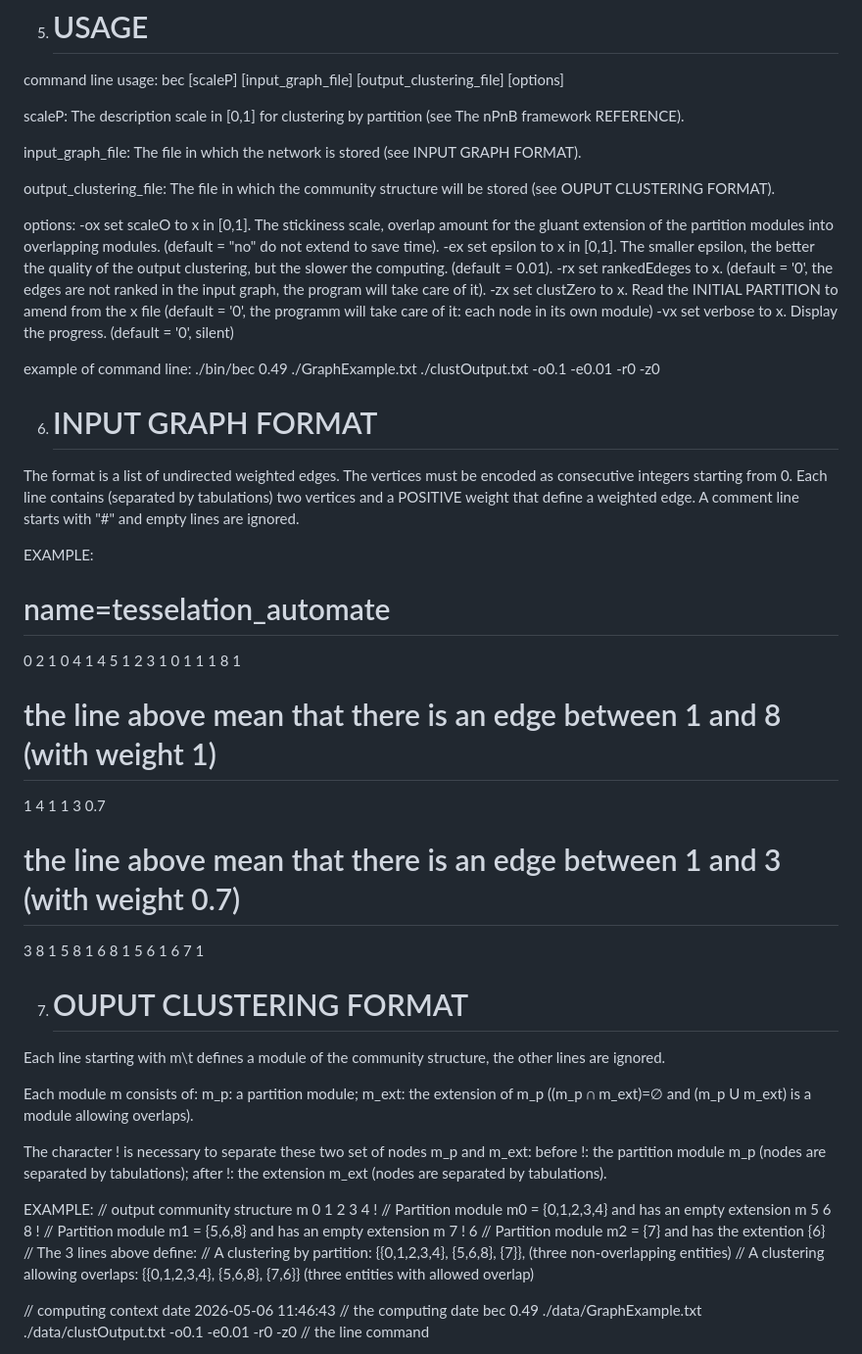
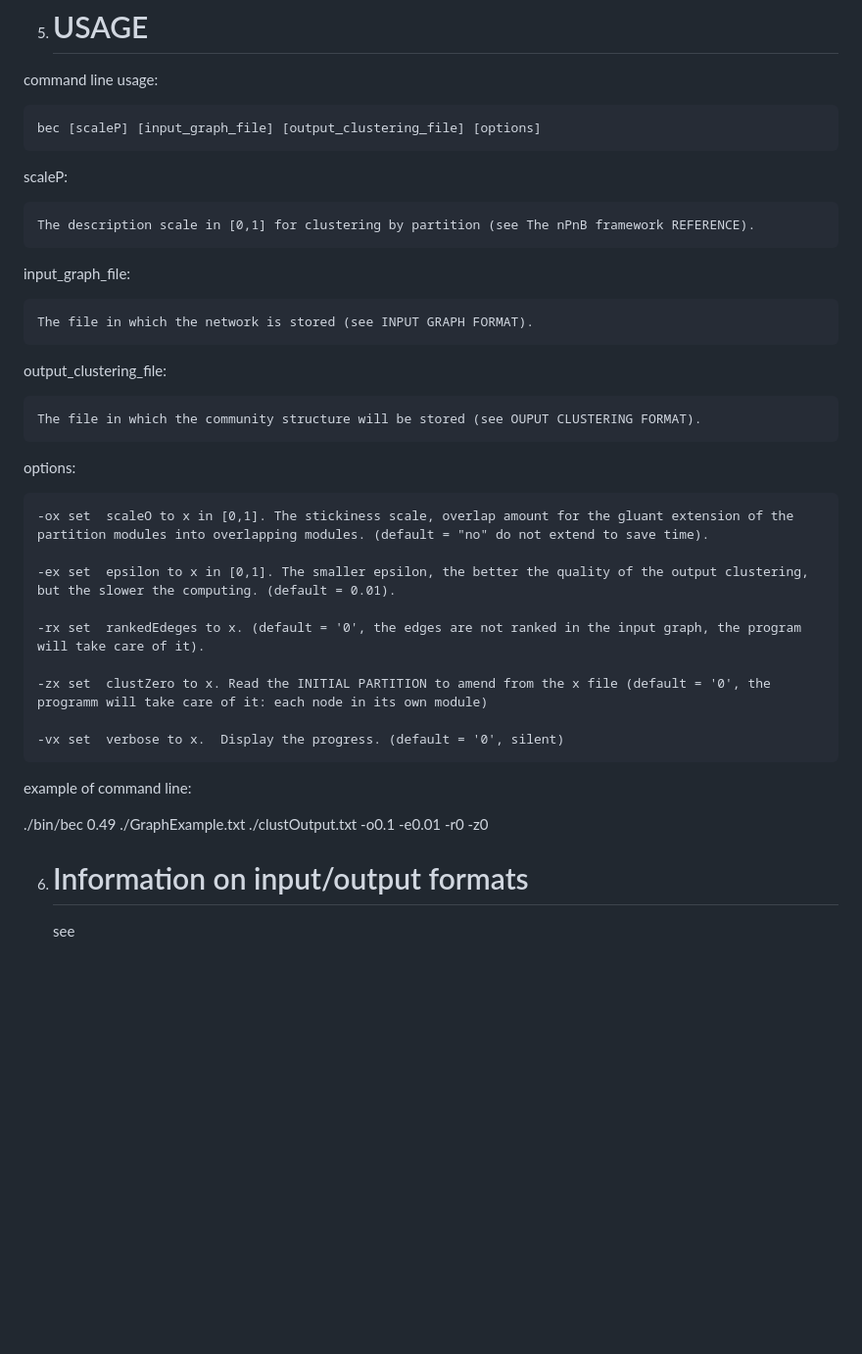
Before and after one commit to Brngm/nPnB.BEC2, a Markdown page: README.md, the part around one of its changes. Shown at 98% size. GitHub-like rendering; blank space fills up the shorter version.

```diff
--- a/README.md
+++ b/README.md
@@ -48,76 +48,38 @@ To compile the program type the command "make".
 5) USAGE
    =====
 command line usage:
+
     bec [scaleP] [input_graph_file] [output_clustering_file] [options]
 
 scaleP:
+
     The description scale in [0,1] for clustering by partition (see The nPnB framework REFERENCE).
 
 input_graph_file:
+
     The file in which the network is stored (see INPUT GRAPH FORMAT).
 
 output_clustering_file:
+
     The file in which the community structure will be stored (see OUPUT CLUSTERING FORMAT).
 
 options:
+
     -ox	set  scaleO to x in [0,1]. The stickiness scale, overlap amount for the gluant extension of the partition modules into overlapping modules. (default = "no" do not extend to save time).
+
     -ex	set  epsilon to x in [0,1]. The smaller epsilon, the better the quality of the output clustering, but the slower the computing. (default = 0.01).
+
     -rx	set  rankedEdeges to x. (default = '0', the edges are not ranked in the input graph, the program will take care of it).
+
     -zx	set  clustZero to x. Read the INITIAL PARTITION to amend from the x file (default = '0', the programm will take care of it: each node in its own module)
+
     -vx	set  verbose to x.  Display the progress. (default = '0', silent)
 
 example of command line:
+
    ./bin/bec 0.49 ./GraphExample.txt ./clustOutput.txt -o0.1 -e0.01 -r0 -z0
 
-6) INPUT GRAPH FORMAT
-   ==================
-The format is a list of undirected weighted edges. The vertices must be
-encoded as consecutive integers starting from 0. Each line contains (separated by tabulations)
-two vertices and a POSITIVE weight that define a weighted edge.
-A comment line starts with "#" and empty lines are ignored.
+6) Information on input/output formats
+   ===================================
+   see
 
-EXAMPLE:
-# name=tesselation_automate
-0	2	1
-0	4	1
-4	5	1
-2	3	1
-0	1	1
-1	8	1
-# the line above mean that there is an edge between 1 and 8 (with weight 1)
-
-1	4	1
-1	3	0.7
-# the line above mean that there is an edge between 1 and 3 (with weight 0.7)
-
-3	8	1
-5	8	1
-6	8	1
-5	6	1
-6	7	1
-
-7) OUPUT CLUSTERING FORMAT
-   =======================
-Each line starting with m\t defines a module of the community structure, the other lines are ignored.
-
-Each module m consists of:
-    m_p:  a partition module;
-    m_ext:  the extension of m_p ((m_p ∩ m_ext)=∅  and (m_p U m_ext) is a module allowing overlaps).
-
-The character ! is necessary to separate these two set of nodes m_p and m_ext:
-    before !: the partition module m_p (nodes are separated by tabulations);
-    after !: the extension m_ext (nodes are separated by tabulations).
-
-EXAMPLE:
-// output community structure
-m	0	1	2	3	4	!   // Partition module m0 = {0,1,2,3,4} and has an empty extension
-m	5	6	8	!   // Partition module m1 = {5,6,8} and has an empty extension
-m	7	!	6   // Partition module m2 = {7} and has the extention {6}
-// The 3 lines above define:
-//    A clustering by partition: {{0,1,2,3,4}, {5,6,8}, {7}}, (three non-overlapping entities)
-//    A clustering allowing overlaps: {{0,1,2,3,4}, {5,6,8}, {7,6}} (three entities with allowed overlap)
-
-// computing context
-date	2026-05-06 11:46:43 // the computing date
-bec 0.49 ./data/GraphExample.txt ./data/clustOutput.txt -o0.1 -e0.01 -r0 -z0  // the line command
-
```
Also changed, not shown: other parts of README.md (+4 -54 lines).
